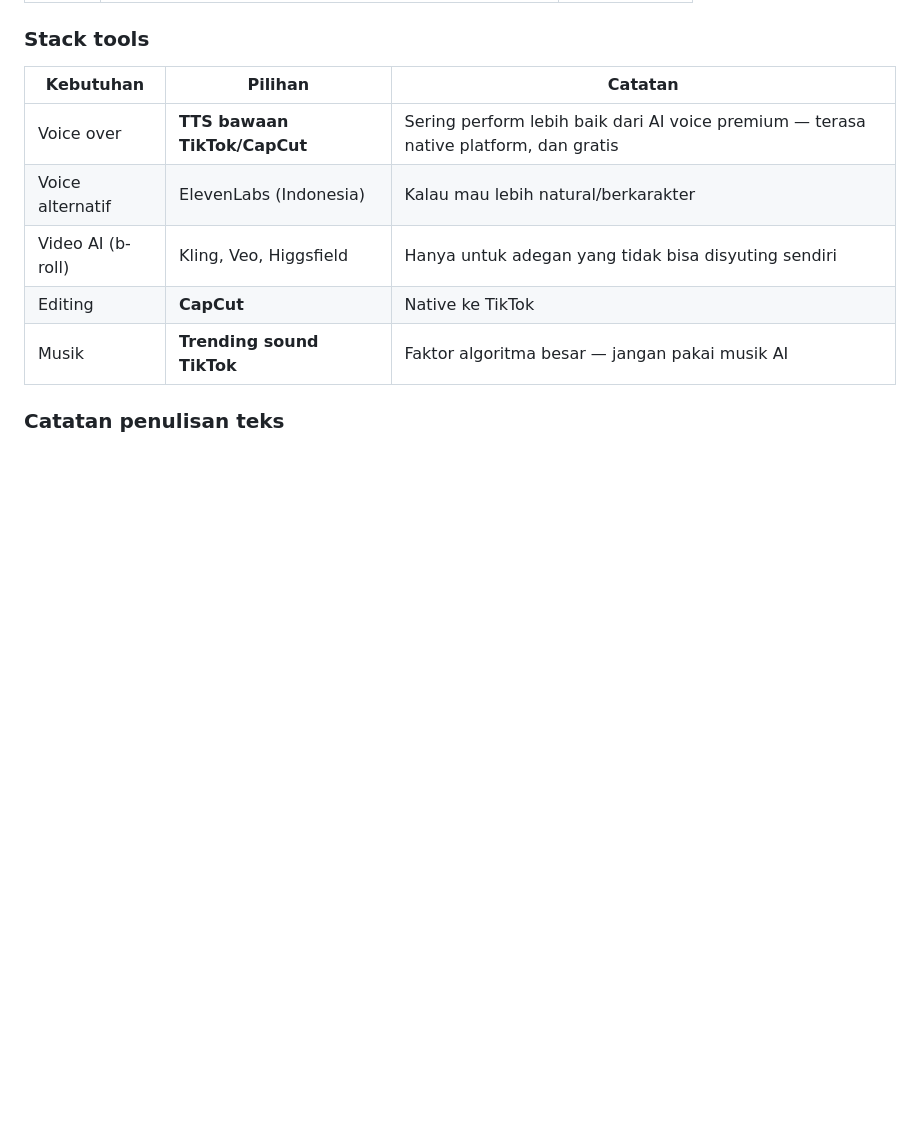
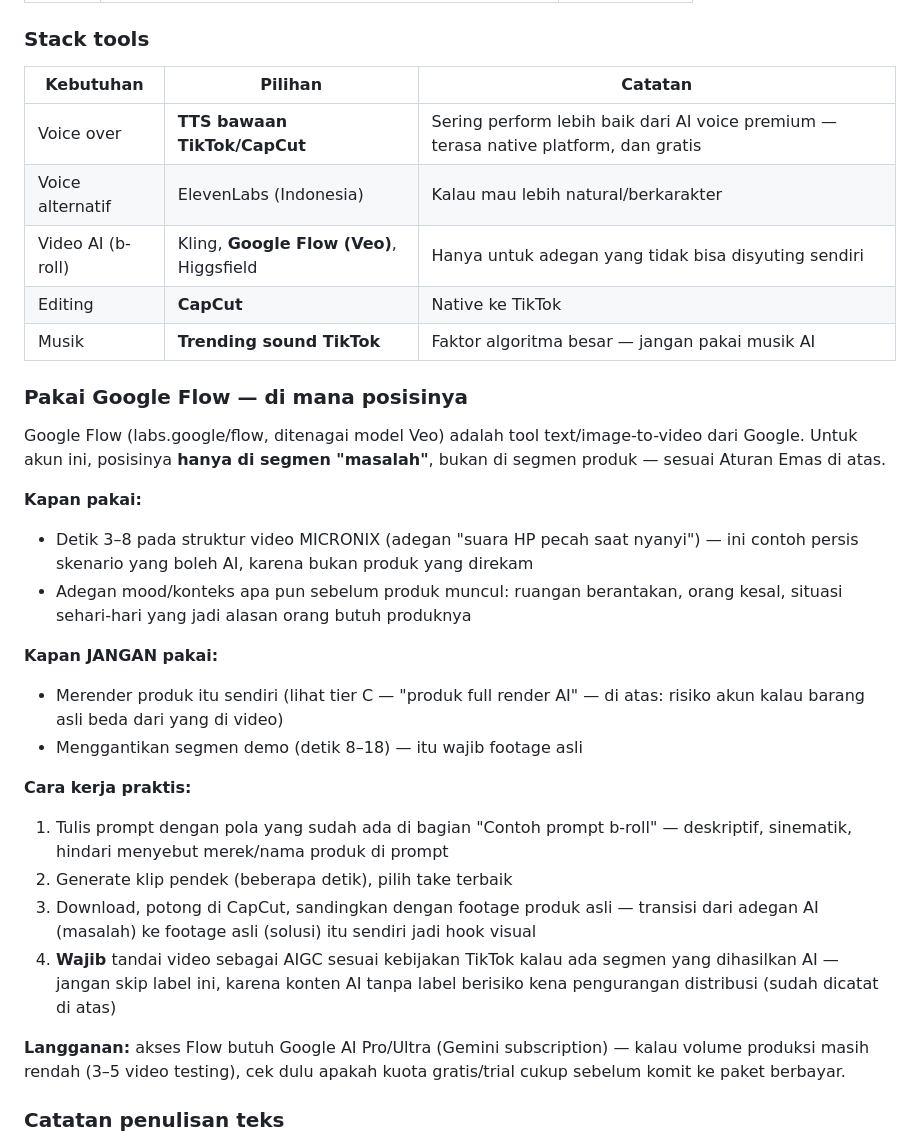
Before and after one commit to amadeusjeevan10-sys/JEJEE, a Markdown page: README.md, the part around the change. Drawn GitHub-style; blank space fills up the shorter version.

Commit message:
Tambah panduan pakai Google Flow untuk b-roll konten @beligaya

```diff
--- a/README.md
+++ b/README.md
@@ -248,9 +248,41 @@ Jangan gunakan kata "review" kalau belum memegang barangnya. Pakai framing
 |---|---|---|
 | Voice over | **TTS bawaan TikTok/CapCut** | Sering perform lebih baik dari AI voice premium — terasa native platform, dan gratis |
 | Voice alternatif | ElevenLabs (Indonesia) | Kalau mau lebih natural/berkarakter |
-| Video AI (b-roll) | Kling, Veo, Higgsfield | Hanya untuk adegan yang tidak bisa disyuting sendiri |
+| Video AI (b-roll) | Kling, **Google Flow (Veo)**, Higgsfield | Hanya untuk adegan yang tidak bisa disyuting sendiri |
 | Editing | **CapCut** | Native ke TikTok |
 | Musik | **Trending sound TikTok** | Faktor algoritma besar — jangan pakai musik AI |
+
+### Pakai Google Flow — di mana posisinya
+
+Google Flow (labs.google/flow, ditenagai model Veo) adalah tool text/image-to-video
+dari Google. Untuk akun ini, posisinya **hanya di segmen "masalah"**, bukan di
+segmen produk — sesuai Aturan Emas di atas.
+
+**Kapan pakai:**
+- Detik 3–8 pada struktur video MICRONIX (adegan "suara HP pecah saat nyanyi") —
+  ini contoh persis skenario yang boleh AI, karena bukan produk yang direkam
+- Adegan mood/konteks apa pun sebelum produk muncul: ruangan berantakan, orang
+  kesal, situasi sehari-hari yang jadi alasan orang butuh produknya
+
+**Kapan JANGAN pakai:**
+- Merender produk itu sendiri (lihat tier C — "produk full render AI" — di
+  atas: risiko akun kalau barang asli beda dari yang di video)
+- Menggantikan segmen demo (detik 8–18) — itu wajib footage asli
+
+**Cara kerja praktis:**
+1. Tulis prompt dengan pola yang sudah ada di bagian "Contoh prompt b-roll" —
+   deskriptif, sinematik, hindari menyebut merek/nama produk di prompt
+2. Generate klip pendek (beberapa detik), pilih take terbaik
+3. Download, potong di CapCut, sandingkan dengan footage produk asli —
+   transisi dari adegan AI (masalah) ke footage asli (solusi) itu sendiri
+   jadi hook visual
+4. **Wajib** tandai video sebagai AIGC sesuai kebijakan TikTok kalau ada
+   segmen yang dihasilkan AI — jangan skip label ini, karena konten AI tanpa
+   label berisiko kena pengurangan distribusi (sudah dicatat di atas)
+
+**Langganan:** akses Flow butuh Google AI Pro/Ultra (Gemini subscription) —
+kalau volume produksi masih rendah (3–5 video testing), cek dulu apakah
+kuota gratis/trial cukup sebelum komit ke paket berbayar.
 
 ### Catatan penulisan teks
 
```
